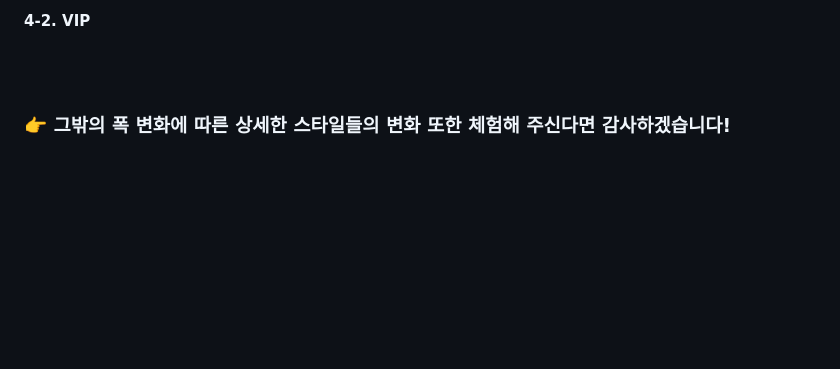
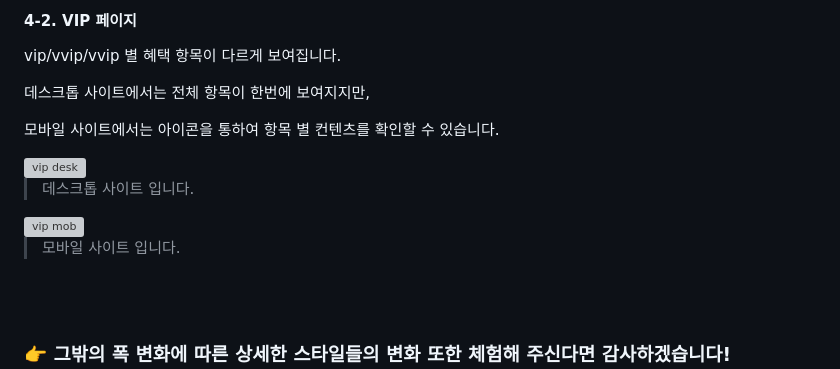
Before and after one commit to yunyungu/megabox, a Markdown page: README.md, the part around one of its changes. Rendered like a GitHub page; blank space fills up the shorter version; grey boxes are pictures that could not be loaded.

```diff
--- a/README.md
+++ b/README.md
@@ -178,5 +178,19 @@ INDEX, 영화, 멤버십/VIP, 로그인, 회원가입 페이지가 작업되었
 
-#### 4-2. VIP
+#### 4-2. VIP 페이지
+
+vip/vvip/vvip 별 혜택 항목이 다르게 보여집니다.
+
+데스크톱 사이트에서는 전체 항목이 한번에 보여지지만,
+
+모바일 사이트에서는 아이콘을 통하여 항목 별 컨텐츠를 확인할 수 있습니다.
+
+<img width="600" alt="vip desk" src="https://github.com/yunyungu/megabox/assets/157336396/fd7c6f68-d616-4cec-b1f9-aef218e767b8">
+
+> 데스크톱 사이트 입니다.
+
+<img width="400" alt="vip mob" src="https://github.com/yunyungu/megabox/assets/157336396/70229ca8-9302-434c-9fa5-34d9daeac2ec">
+
+> 모바일 사이트 입니다.
 
 <br><br>
 
```
Also changed, not shown: other parts of README.md (+1 -1 lines).
